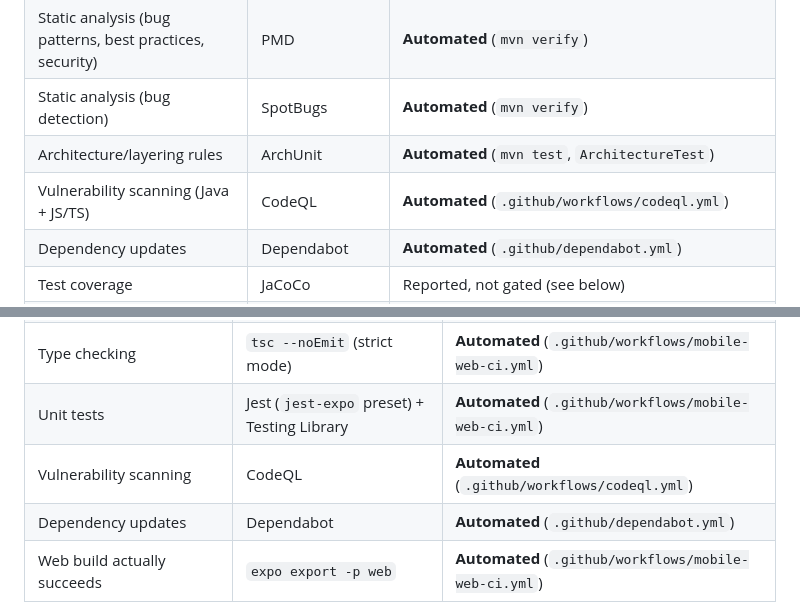
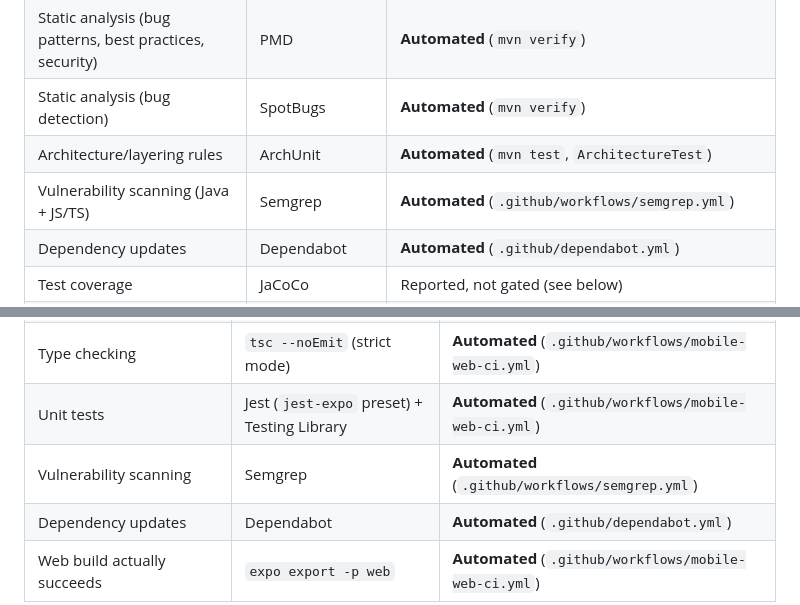
Before and after one commit to hugiFreezy0815/TrackMyWealth, a Markdown page: docs/architecture/development-standards.md, 2 parts joined by grey strips. Drawn GitHub-style.

```diff
--- a/docs/architecture/development-standards.md
+++ b/docs/architecture/development-standards.md
@@ -16,7 +16,7 @@ other tool-generated diff.
 | Static analysis (bug patterns, best practices, security) | PMD | **Automated** (`mvn verify`) |
 | Static analysis (bug detection) | SpotBugs | **Automated** (`mvn verify`) |
 | Architecture/layering rules | ArchUnit | **Automated** (`mvn test`, `ArchitectureTest`) |
-| Vulnerability scanning (Java + JS/TS) | CodeQL | **Automated** (`.github/workflows/codeql.yml`) |
+| Vulnerability scanning (Java + JS/TS) | Semgrep | **Automated** (`.github/workflows/semgrep.yml`) |
 | Dependency updates | Dependabot | **Automated** (`.github/dependabot.yml`) |
 | Test coverage | JaCoCo | Reported, not gated (see below) |
 | Build reproducibility | Maven Wrapper (`./mvnw`) | Always use `./mvnw`, not a locally installed `mvn`, so CI and every contributor build with the same Maven version |
@@ -101,7 +101,7 @@ verbatim from the `quartz-2.3.2.jar` and must track that source exactly, not thi
 | Formatting | Prettier | **Automated** (`.github/workflows/mobile-web-ci.yml`) |
 | Type checking | `tsc --noEmit` (strict mode) | **Automated** (`.github/workflows/mobile-web-ci.yml`) |
 | Unit tests | Jest (`jest-expo` preset) + Testing Library | **Automated** (`.github/workflows/mobile-web-ci.yml`) |
-| Vulnerability scanning | CodeQL | **Automated** (`.github/workflows/codeql.yml`) |
+| Vulnerability scanning | Semgrep | **Automated** (`.github/workflows/semgrep.yml`) |
 | Dependency updates | Dependabot | **Automated** (`.github/dependabot.yml`) |
 | Web build actually succeeds | `expo export -p web` | **Automated** (`.github/workflows/mobile-web-ci.yml`) |
 
```
Also changed, not shown: README.md (+2 -2 lines).
